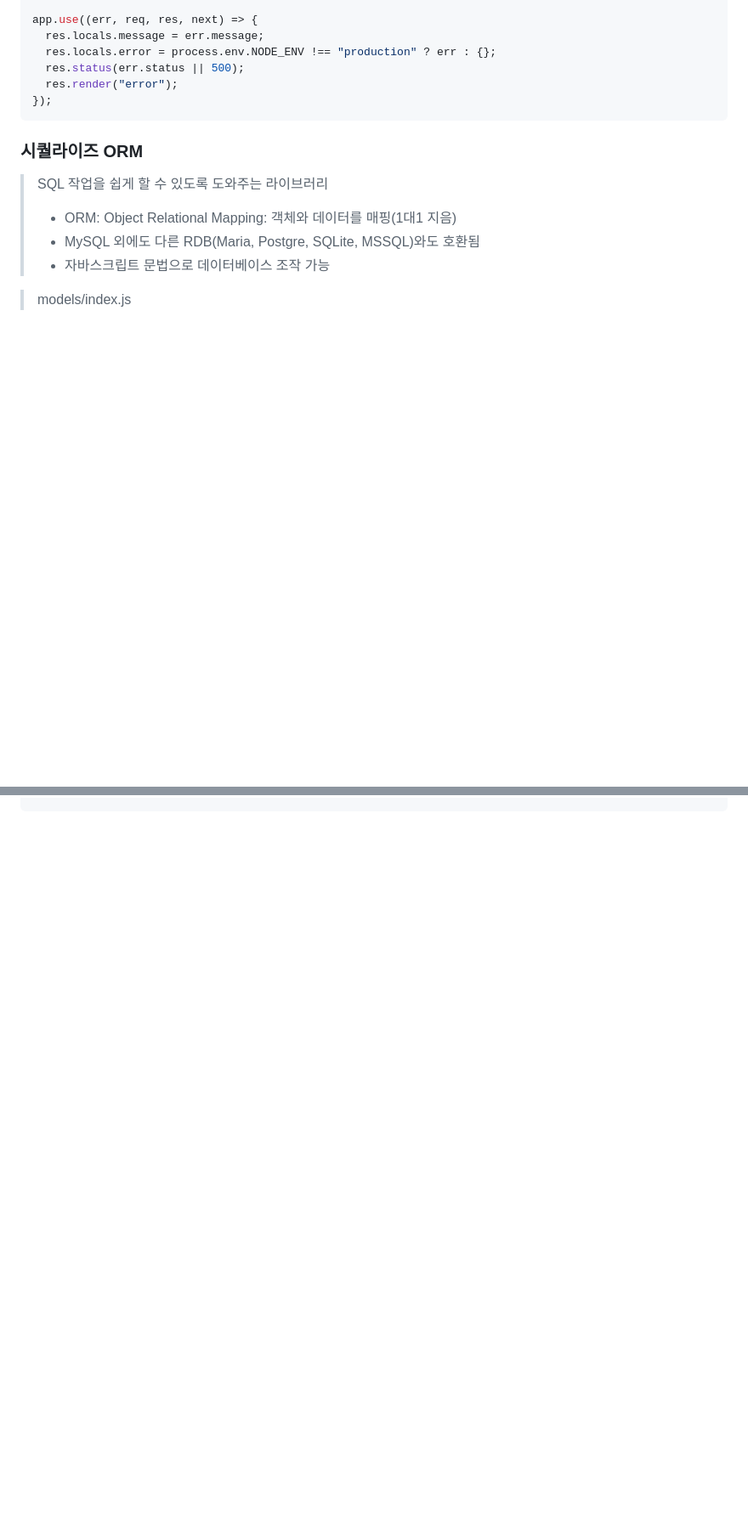
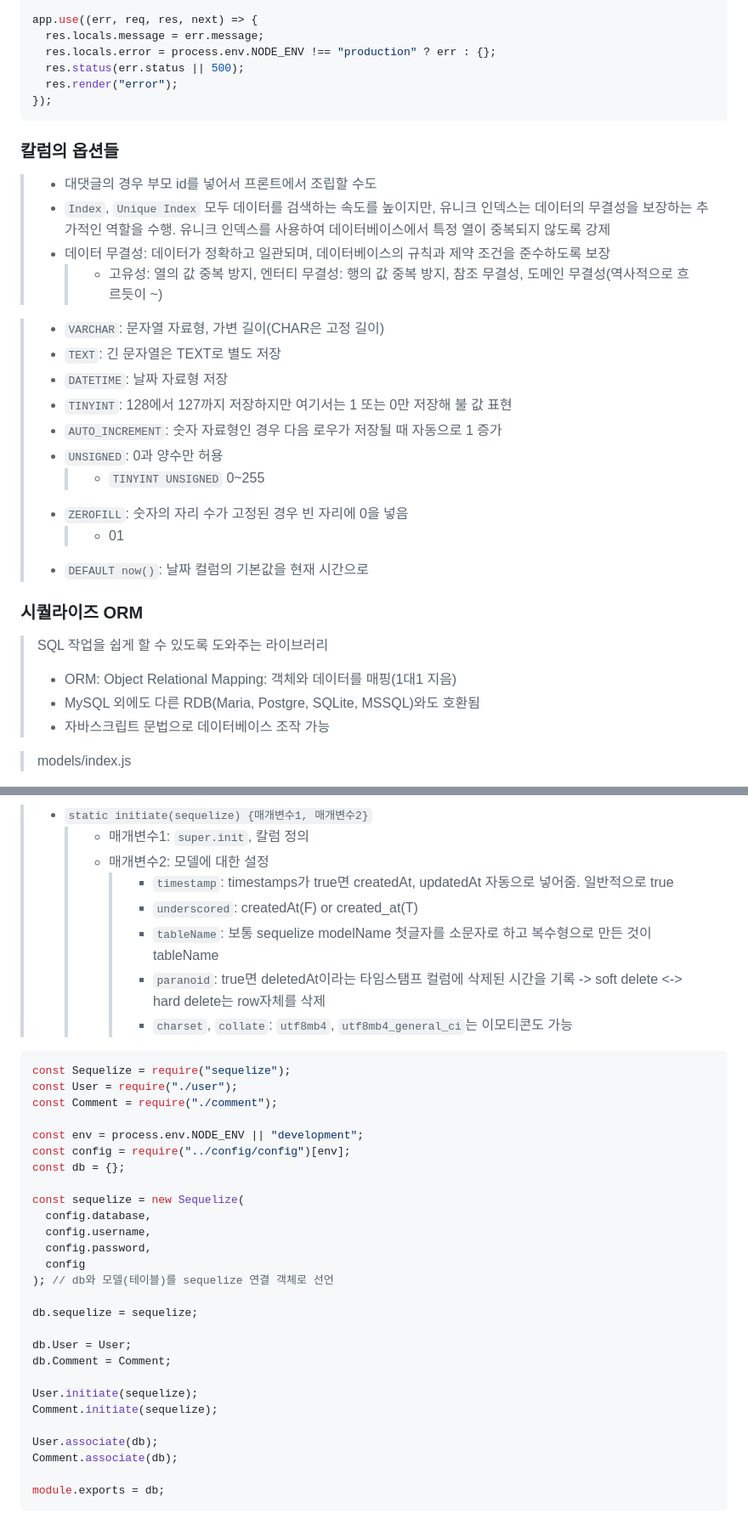
Before and after one commit to dltlaos11/TIL, a Markdown page: Node/Readme.md, 2 parts joined by grey strips. Shown: that part at 85% size. GitHub-like rendering; blank space fills up the shorter version.

````diff
--- a/Node/Readme.md
+++ b/Node/Readme.md
@@ -2264,6 +2264,24 @@ app.use((err, req, res, next) => {
 });
 ```
 
+### 칼럼의 옵션들
+
+> - 대댓글의 경우 부모 id를 넣어서 프론트에서 조립할 수도
+> - `Index`, `Unique Index` 모두 데이터를 검색하는 속도를 높이지만, 유니크 인덱스는 데이터의 무결성을 보장하는 추가적인 역할을 수행. 유니크 인덱스를 사용하여 데이터베이스에서 특정 열이 중복되지 않도록 강제
+> - 데이터 무결성: 데이터가 정확하고 일관되며, 데이터베이스의 규칙과 제약 조건을 준수하도록 보장
+>   > - 고유성: 열의 값 중복 방지, 엔터티 무결성: 행의 값 중복 방지, 참조 무결성, 도메인 무결성(역사적으로 흐르듯이 ~)
+
+> - `VARCHAR`: 문자열 자료형, 가변 길이(CHAR은 고정 길이)
+> - `TEXT`: 긴 문자열은 TEXT로 별도 저장
+> - `DATETIME`: 날짜 자료형 저장
+> - `TINYINT`: 128에서 127까지 저장하지만 여기서는 1 또는 0만 저장해 불 값 표현
+> - `AUTO_INCREMENT`: 숫자 자료형인 경우 다음 로우가 저장될 때 자동으로 1 증가
+> - `UNSIGNED`: 0과 양수만 허용
+>   > - `TINYINT UNSIGNED` 0~255
+> - `ZEROFILL`: 숫자의 자리 수가 고정된 경우 빈 자리에 0을 넣음
+>   > - 01
+> - `DEFAULT now()`: 날짜 컬럼의 기본값을 현재 시간으로
+
 ### 시퀄라이즈 ORM
 
 > SQL 작업을 쉽게 할 수 있도록 도와주는 라이브러리
@@ -2316,0 +2394,38 @@ sequelize
+> - `static initiate(sequelize) {매개변수1, 매개변수2}`
+>   > - 매개변수1: `super.init`, 칼럼 정의
+>   > - 매개변수2: 모델에 대한 설정
+>   >   > - `timestamp`: timestamps가 true면 createdAt, updatedAt 자동으로 넣어줌. 일반적으로 true
+>   >   > - `underscored`: createdAt(F) or created_at(T)
+>   >   > - `tableName`: 보통 sequelize modelName 첫글자를 소문자로 하고 복수형으로 만든 것이 tableName
+>   >   > - `paranoid`: true면 deletedAt이라는 타임스탬프 컬럼에 삭제된 시간을 기록 -> soft delete <-> hard delete는 row자체를 삭제
+>   >   > - `charset`, `collate`: `utf8mb4`, `utf8mb4_general_ci`는 이모티콘도 가능
+
+```js
+const Sequelize = require("sequelize");
+const User = require("./user");
+const Comment = require("./comment");
+
+const env = process.env.NODE_ENV || "development";
+const config = require("../config/config")[env];
+const db = {};
+
+const sequelize = new Sequelize(
+  config.database,
+  config.username,
+  config.password,
+  config
+); // db와 모델(테이블)를 sequelize 연결 객체로 선언
+
+db.sequelize = sequelize;
+
+db.User = User;
+db.Comment = Comment;
+
+User.initiate(sequelize);
+Comment.initiate(sequelize);
+
+User.associate(db);
+Comment.associate(db);
+
+module.exports = db;
+```
````
Also changed, not shown: other parts of Node/Readme.md (+59 -0 lines).
